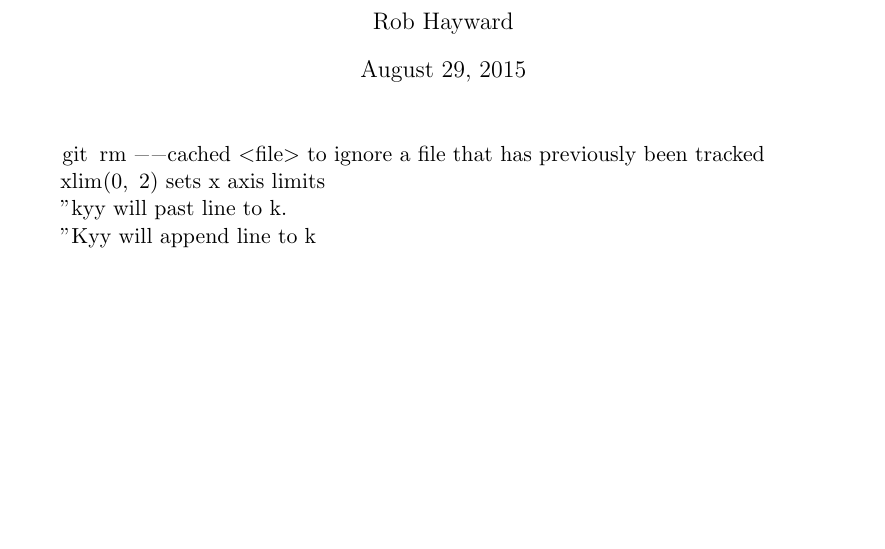
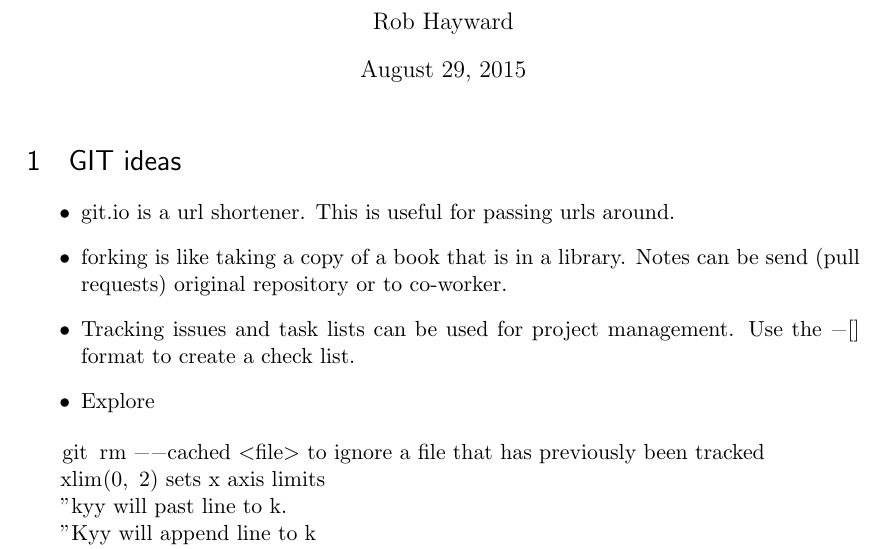
Before and after one commit to RobHayward/GIT, a LaTeX document (git.tex): part of page 1 of 8 before the commit and part of page 1 of 9 after it, cut so that both start at the same text, the shorter picture padded with empty space. Compiled offline with pdfLaTeX.

Commit message:
Added some new notes to git.tex

```diff
--- a/git.tex
+++ b/git.tex
@@ -63,6 +63,13 @@
 
 \begin{document}
 \maketitle
+\section{GIT ideas}
+\begin{itemize}
+\item git.io is a url shortener.  This is useful for passing urls around.
+\item forking is like taking a copy of a book that is in a library. Notes can be send (pull requests) original repository or to co-worker.
+\item Tracking issues and task lists can be used for project management. Use the \lstinline{-[]} format to create a check list.
+\item Explore
+\end{itemize}
 
 \lstinline{git rm --cached <file>}  to ignore a file that has previously been tracked
 
```
